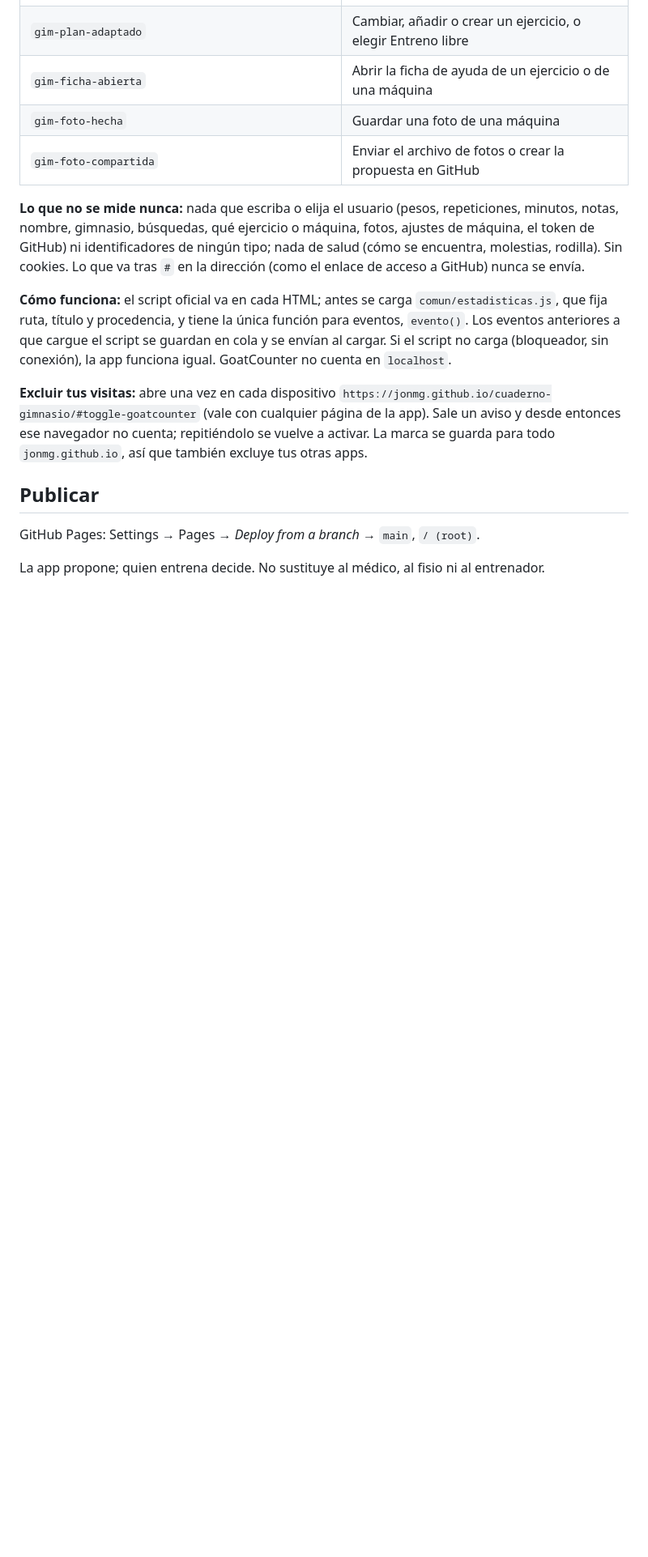
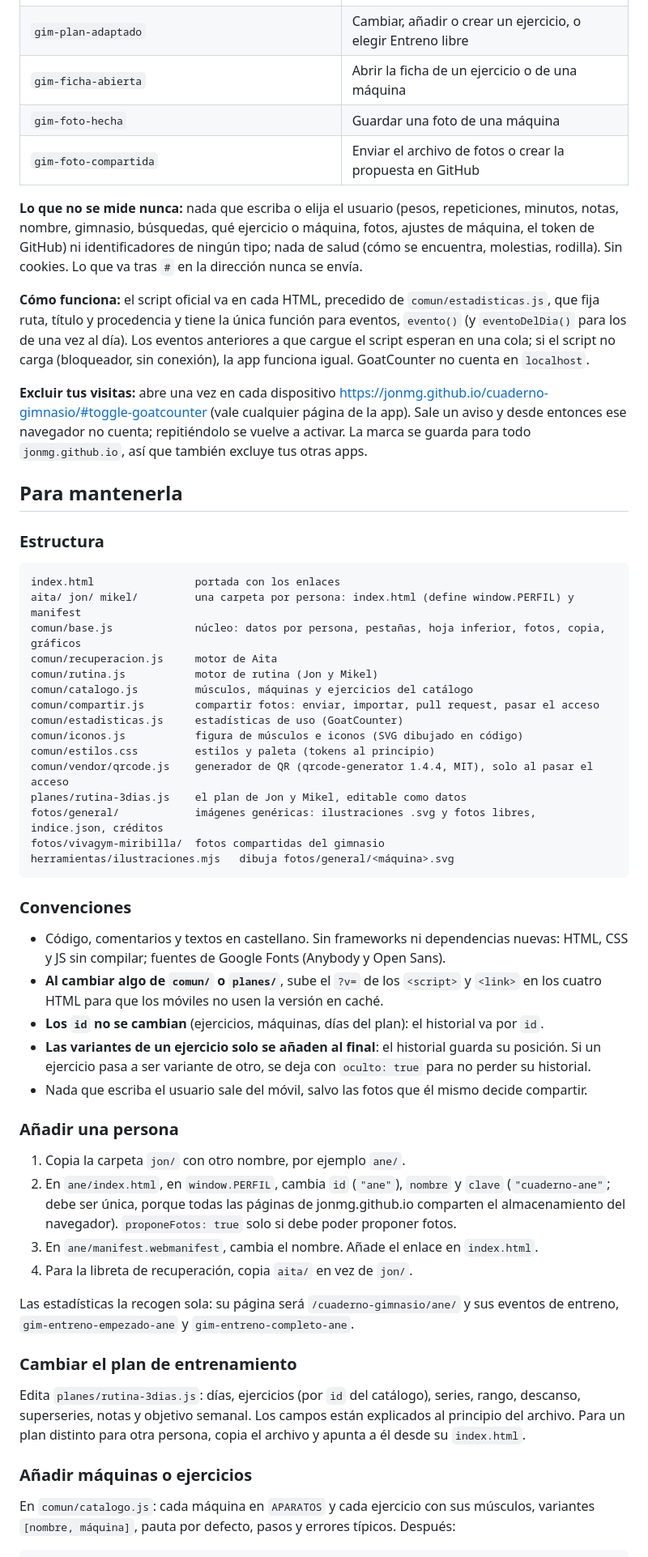
Before and after one commit to Jonmg/cuaderno-gimnasio, a Markdown page: README.md, the part around one of its changes. Shown at 81% size. GitHub-like rendering; blank space fills up the shorter version.

````diff
--- a/README.md
+++ b/README.md
@@ -126,28 +140,80 @@ la procedencia de la visita aparece como `app-instalada` (en *Referrers*).
 | `gim-entreno-empezado-{aita,jon,mikel}` | Primera actividad del día (serie, ejercicio, paseo o deporte); una vez al día |
 | `gim-entreno-completo-{aita,jon,mikel}` | Todas las series obligatorias (o todos los ejercicios) hechas; una vez al día |
 | `gim-plan-adaptado` | Cambiar, añadir o crear un ejercicio, o elegir Entreno libre |
-| `gim-ficha-abierta` | Abrir la ficha de ayuda de un ejercicio o de una máquina |
+| `gim-ficha-abierta` | Abrir la ficha de un ejercicio o de una máquina |
 | `gim-foto-hecha` | Guardar una foto de una máquina |
 | `gim-foto-compartida` | Enviar el archivo de fotos o crear la propuesta en GitHub |
 
 **Lo que no se mide nunca:** nada que escriba o elija el usuario (pesos, repeticiones, minutos,
 notas, nombre, gimnasio, búsquedas, qué ejercicio o máquina, fotos, ajustes de máquina, el token
 de GitHub) ni identificadores de ningún tipo; nada de salud (cómo se encuentra, molestias,
-rodilla). Sin cookies. Lo que va tras `#` en la dirección (como el enlace de acceso a GitHub)
-nunca se envía.
+rodilla). Sin cookies. Lo que va tras `#` en la dirección nunca se envía.
 
-**Cómo funciona:** el script oficial va en cada HTML; antes se carga `comun/estadisticas.js`, que
-fija ruta, título y procedencia, y tiene la única función para eventos, `evento()`. Los eventos
-anteriores a que cargue el script se guardan en cola y se envían al cargar. Si el script no carga
-(bloqueador, sin conexión), la app funciona igual. GoatCounter no cuenta en `localhost`.
+**Cómo funciona:** el script oficial va en cada HTML, precedido de `comun/estadisticas.js`, que
+fija ruta, título y procedencia y tiene la única función para eventos, `evento()` (y
+`eventoDelDia()` para los de una vez al día). Los eventos anteriores a que cargue el script
+esperan en una cola; si el script no carga (bloqueador, sin conexión), la app funciona igual.
+GoatCounter no cuenta en `localhost`.
 
 **Excluir tus visitas:** abre una vez en cada dispositivo
-`https://jonmg.github.io/cuaderno-gimnasio/#toggle-goatcounter` (vale con cualquier página de la
+<https://jonmg.github.io/cuaderno-gimnasio/#toggle-goatcounter> (vale cualquier página de la
 app). Sale un aviso y desde entonces ese navegador no cuenta; repitiéndolo se vuelve a activar.
 La marca se guarda para todo `jonmg.github.io`, así que también excluye tus otras apps.
 
-## Publicar
+## Para mantenerla
 
-GitHub Pages: Settings → Pages → *Deploy from a branch* → `main`, `/ (root)`.
+### Estructura
 
-La app propone; quien entrena decide. No sustituye al médico, al fisio ni al entrenador.
+```
+index.html                portada con los enlaces
+aita/ jon/ mikel/         una carpeta por persona: index.html (define window.PERFIL) y manifest
+comun/base.js             núcleo: datos por persona, pestañas, hoja inferior, fotos, copia, gráficos
+comun/recuperacion.js     motor de Aita
+comun/rutina.js           motor de rutina (Jon y Mikel)
+comun/catalogo.js         músculos, máquinas y ejercicios del catálogo
+comun/compartir.js        compartir fotos: enviar, importar, pull request, pasar el acceso
+comun/estadisticas.js     estadísticas de uso (GoatCounter)
+comun/iconos.js           figura de músculos e iconos (SVG dibujado en código)
+comun/estilos.css         estilos y paleta (tokens al principio)
+comun/vendor/qrcode.js    generador de QR (qrcode-generator 1.4.4, MIT), solo al pasar el acceso
+planes/rutina-3dias.js    el plan de Jon y Mikel, editable como datos
+fotos/general/            imágenes genéricas: ilustraciones .svg y fotos libres, indice.json, créditos
+fotos/vivagym-miribilla/  fotos compartidas del gimnasio
+herramientas/ilustraciones.mjs   dibuja fotos/general/<máquina>.svg
+```
+
+### Convenciones
+
+- Código, comentarios y textos en castellano. Sin frameworks ni dependencias nuevas: HTML, CSS y
+  JS sin compilar; fuentes de Google Fonts (Anybody y Open Sans).
+- **Al cambiar algo de `comun/` o `planes/`**, sube el `?v=` de los `<script>` y `<link>` en los
+  cuatro HTML para que los móviles no usen la versión en caché.
+- **Los `id` no se cambian** (ejercicios, máquinas, días del plan): el historial va por `id`.
+- **Las variantes de un ejercicio solo se añaden al final**: el historial guarda su posición. Si
+  un ejercicio pasa a ser variante de otro, se deja con `oculto: true` para no perder su historial.
+- Nada que escriba el usuario sale del móvil, salvo las fotos que él mismo decide compartir.
+
+### Añadir una persona
+
+1. Copia la carpeta `jon/` con otro nombre, por ejemplo `ane/`.
+2. En `ane/index.html`, en `window.PERFIL`, cambia `id` (`"ane"`), `nombre` y `clave`
+   (`"cuaderno-ane"`; debe ser única, porque todas las páginas de jonmg.github.io comparten el
+   almacenamiento del navegador). `proponeFotos: true` solo si debe poder proponer fotos.
+3. En `ane/manifest.webmanifest`, cambia el nombre. Añade el enlace en `index.html`.
+4. Para la libreta de recuperación, copia `aita/` en vez de `jon/`.
+
+Las estadísticas la recogen sola: su página será `/cuaderno-gimnasio/ane/` y sus eventos de
+entreno, `gim-entreno-empezado-ane` y `gim-entreno-completo-ane`.
+
+### Cambiar el plan de entrenamiento
+
+Edita `planes/rutina-3dias.js`: días, ejercicios (por `id` del catálogo), series, rango,
+descanso, superseries, notas y objetivo semanal. Los campos están explicados al principio del
+archivo. Para un plan distinto para otra persona, copia el archivo y apunta a él desde su
+`index.html`.
+
+### Añadir máquinas o ejercicios
+
+En `comun/catalogo.js`: cada máquina en `APARATOS` y cada ejercicio con sus músculos, variantes
+`[nombre, máquina]`, pauta por defecto, pasos y errores típicos. Después:
+
````
Also changed, not shown: other parts of README.md (+142 -90 lines).
